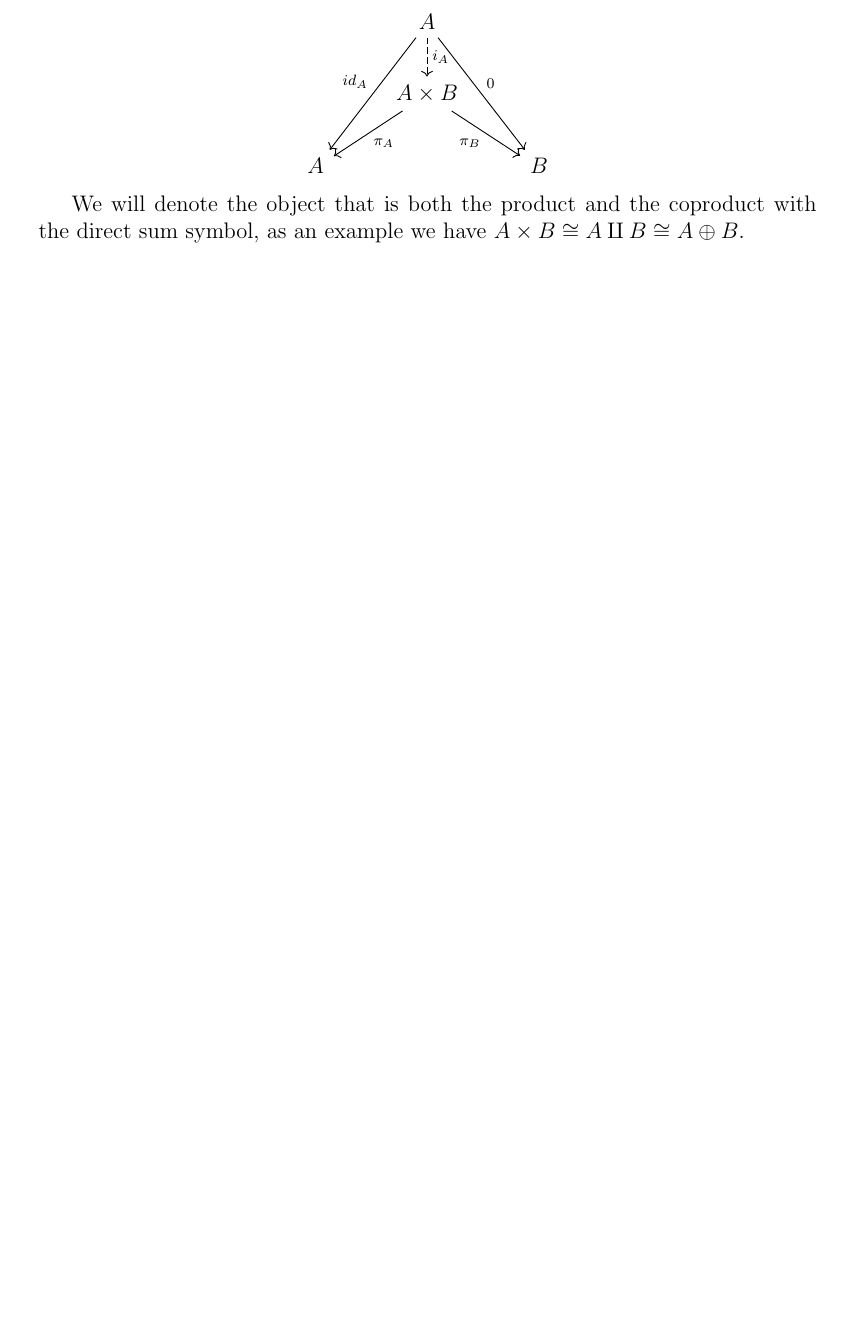
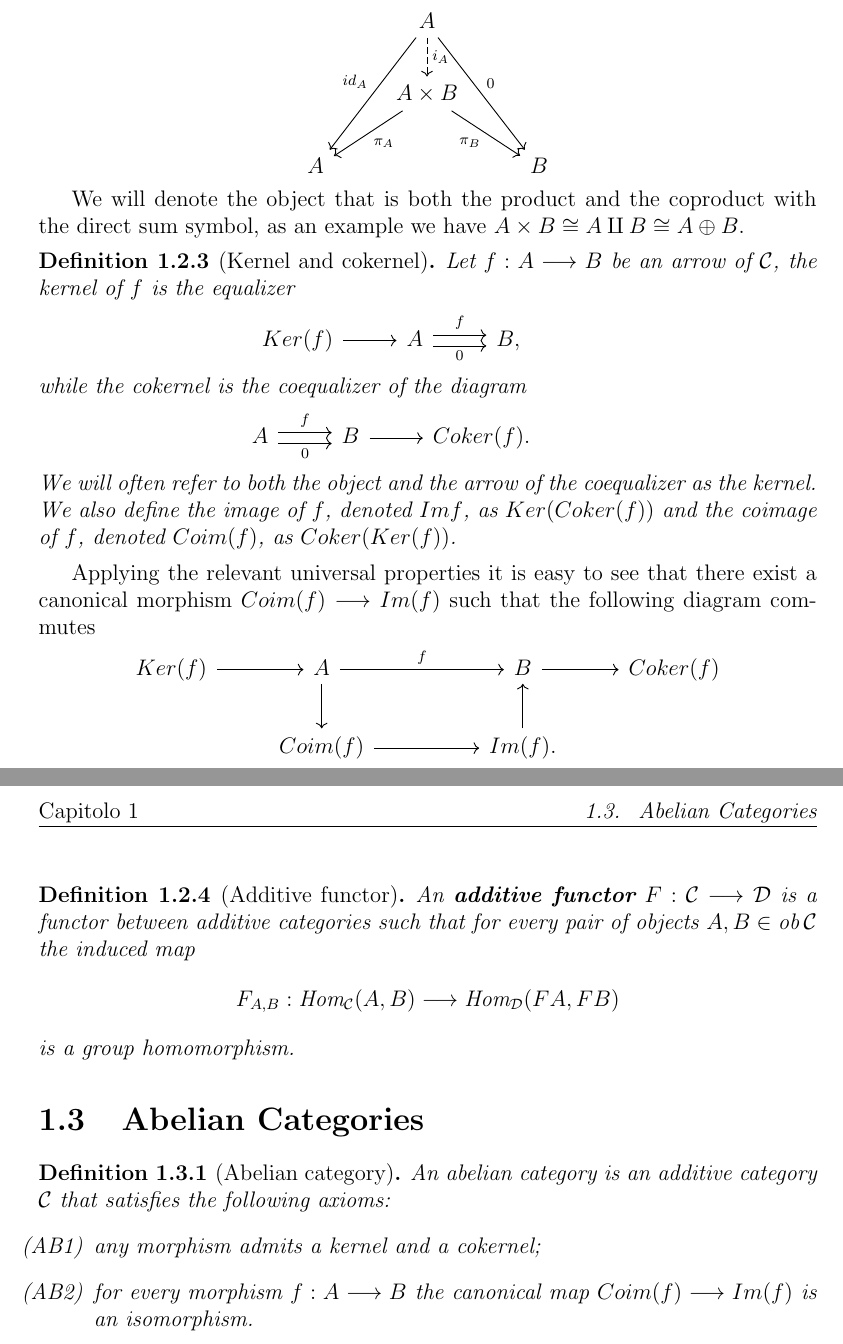
Before and after one commit to mattelitta/Tesi-magistrale, a LaTeX document (main.tex, which reads Capitoli/cap1.tex): part of page 3 of 4 before the commit and two parts of pages 4 and 5 of 6 after it, the two joined at a grey line, cut so that both start at the same text, the shorter picture padded with empty space. Compiled offline with pdfLaTeX.

Commit message:
Update chapter 1

```diff
--- a/Capitoli/cap1.tex
+++ b/Capitoli/cap1.tex
@@ -32,3 +60,54 @@ We can easily check that every binary product $A \times B$ is also a binary copr
 \end{tikzcd}\]
 
 We will denote the object that is both the product and the coproduct with the direct sum symbol, as an example we have $A\times B \cong A \amalg B \cong A \oplus B$.
+
+\begin{definition}[Kernel and cokernel]
+	Let $f : A\longrightarrow B$ be an arrow of $\C$, the kernel of $f$ is the equalizer
+	\[\begin{tikzcd}
+	Ker(f) & A & B, & {}
+	\arrow["0"', shift right=1, from=1-2, to=1-3]
+	\arrow["f", shift left=1, from=1-2, to=1-3]
+	\arrow[from=1-1, to=1-2]
+	\end{tikzcd}\]
+	while the cokernel is the coequalizer of the diagram
+	\[\begin{tikzcd}
+	 A & B & Coker(f). & {}
+	\arrow["0"', shift right=1, from=1-1, to=1-2]
+	\arrow["f", shift left=1, from=1-1, to=1-2]
+	\arrow[from=1-2, to=1-3]
+	\end{tikzcd}\]
+	We will often refer to both the object and the arrow of the coequalizer as the kernel. We also define the image of $f$, denoted $Im f$, as $Ker(Coker(f))$ and the coimage of $f$, denoted $Coim(f)$, as $Coker(Ker(f))$.
+
+\end{definition}
+
+Applying the relevant universal properties it is easy to see that there exist a canonical morphism $Coim(f) \longrightarrow Im(f)$ such that the following diagram commutes
+\[\begin{tikzcd}
+	{Ker(f)} & A && B & {Coker(f)} \\
+	& {Coim(f)} && {Im(f).}
+	\arrow[from=1-1, to=1-2]
+	\arrow["f", from=1-2, to=1-4]
+	\arrow[from=1-2, to=2-2]
+	\arrow[from=1-4, to=1-5]
+	\arrow[from=2-2, to=2-4]
+	\arrow[from=2-4, to=1-4]
+\end{tikzcd}\]
+
+\begin{definition}[Additive functor]
+	An \textbf{additive functor} $F: \C \longrightarrow \mathcal{D}$ is a functor between additive categories such that for every pair of objects $A,B \in \ob \: \C$ the induced map
+	\[F_{A,B}:\Hom_\C(A,B) \longrightarrow \Hom_{\mathcal{D}}(FA,FB)\]
+	is a group homomorphism.
+\end{definition}
+
+
+
+
+
+\section{Abelian Categories}
+
+\begin{definition}[Abelian category]
+	An abelian category is an additive category $\C$ that satisfies the following axioms:
+	\begin{itemize}
+  		\item[(AB1)] any morphism admits a kernel and a cokernel;
+    	\item[(AB2)] for every morphism $f:A\longrightarrow B$ the canonical map $Coim(f) \longrightarrow Im(f)$ is an isomorphism.
+\end{itemize}
+\end{definition}
```
Also changed, not shown: main.tex (+8 -8 lines), Capitoli/cap1.tex (32 more changed lines), 7 other files.
